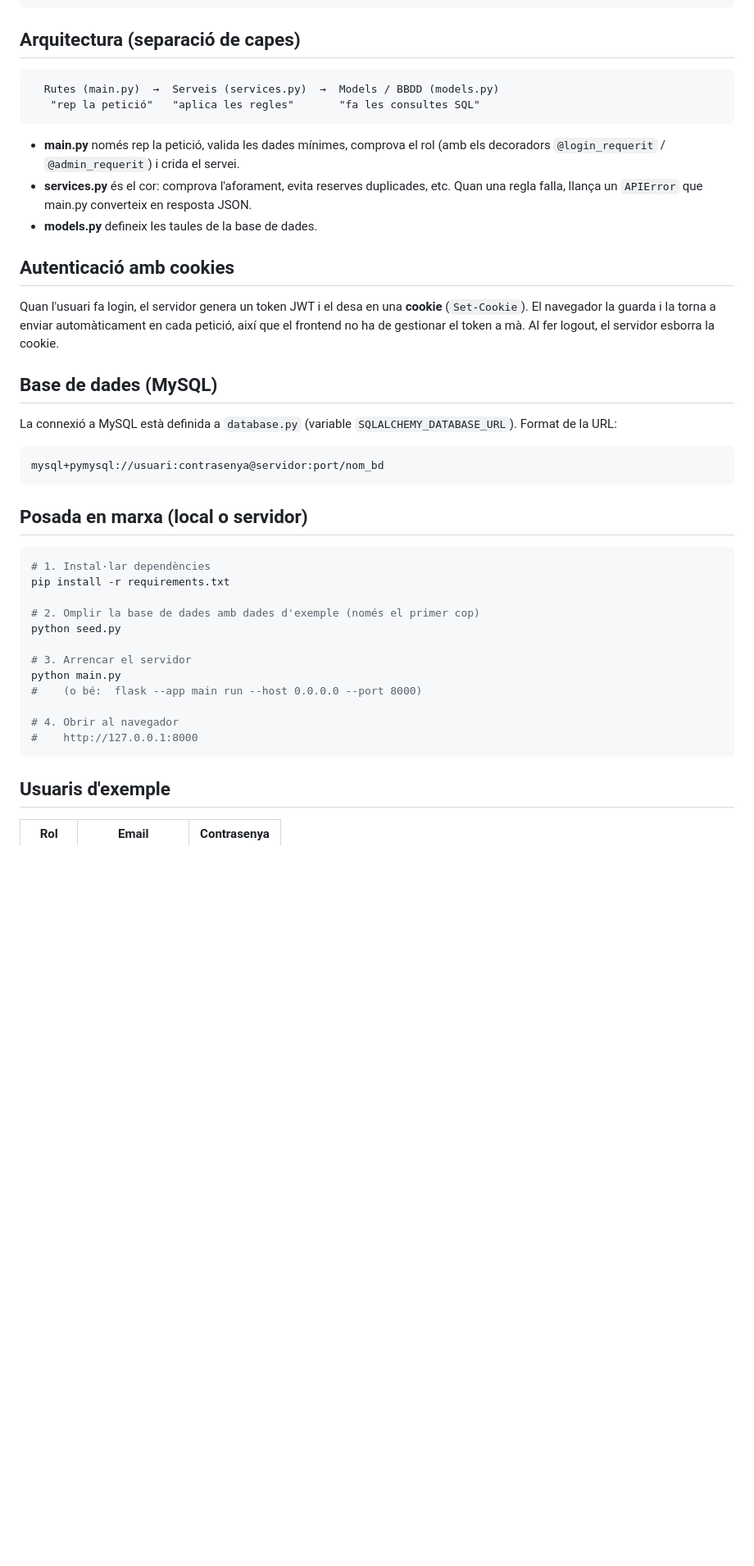
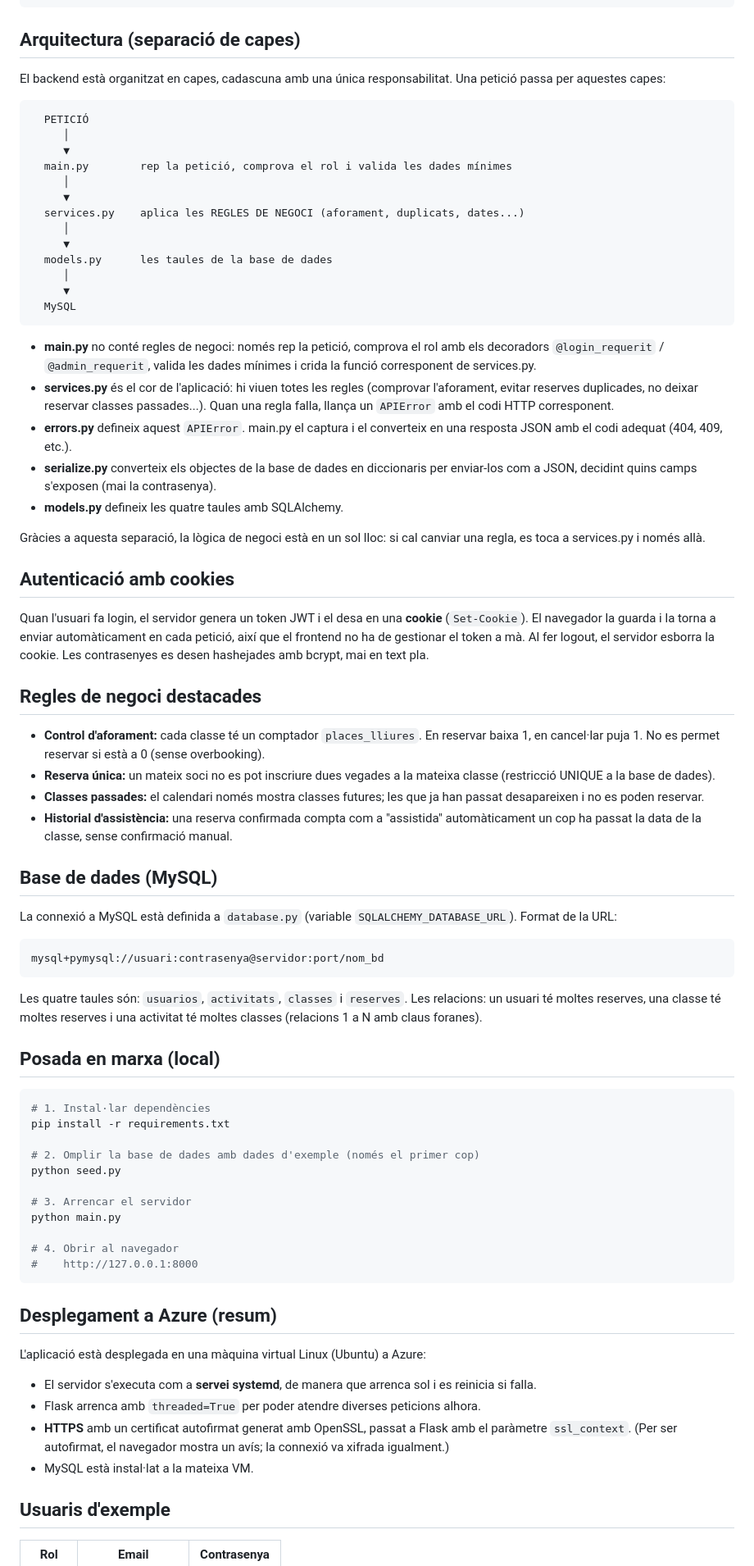
Before and after one commit to JaumeUNI/gymReserve, a Markdown page: README.md, the part around one of its changes. Shown at 82% size. GitHub-like rendering; blank space fills up the shorter version.

Commit message:
readme nou

````diff
--- a/README.md
+++ b/README.md
@@ -31,23 +36,58 @@ gymreserve/
 
 ## Arquitectura (separació de capes)
 
+El backend està organitzat en capes, cadascuna amb una única responsabilitat.
+Una petició passa per aquestes capes:
+
 ```
-  Rutes (main.py)  →  Serveis (services.py)  →  Models / BBDD (models.py)
-   "rep la petició"   "aplica les regles"       "fa les consultes SQL"
+  PETICIÓ
+     │
+     ▼
+  main.py        rep la petició, comprova el rol i valida les dades mínimes
+     │
+     ▼
+  services.py    aplica les REGLES DE NEGOCI (aforament, duplicats, dates...)
+     │
+     ▼
+  models.py      les taules de la base de dades
+     │
+     ▼
+  MySQL
 ```
 
-- **main.py** només rep la petició, valida les dades mínimes, comprova el rol
-  (amb els decoradors `@login_requerit` / `@admin_requerit`) i crida el servei.
-- **services.py** és el cor: comprova l'aforament, evita reserves duplicades, etc.
-  Quan una regla falla, llança un `APIError` que main.py converteix en resposta JSON.
-- **models.py** defineix les taules de la base de dades.
+- **main.py** no conté regles de negoci: només rep la petició, comprova el rol
+  amb els decoradors `@login_requerit` / `@admin_requerit`, valida les dades
+  mínimes i crida la funció corresponent de services.py.
+- **services.py** és el cor de l'aplicació: hi viuen totes les regles (comprovar
+  l'aforament, evitar reserves duplicades, no deixar reservar classes passades...).
+  Quan una regla falla, llança un `APIError` amb el codi HTTP corresponent.
+- **errors.py** defineix aquest `APIError`. main.py el captura i el converteix en
+  una resposta JSON amb el codi adequat (404, 409, etc.).
+- **serialize.py** converteix els objectes de la base de dades en diccionaris per
+  enviar-los com a JSON, decidint quins camps s'exposen (mai la contrasenya).
+- **models.py** defineix les quatre taules amb SQLAlchemy.
+
+Gràcies a aquesta separació, la lògica de negoci està en un sol lloc: si cal
+canviar una regla, es toca a services.py i només allà.
 
 ## Autenticació amb cookies
 
 Quan l'usuari fa login, el servidor genera un token JWT i el desa en una **cookie**
 (`Set-Cookie`). El navegador la guarda i la torna a enviar automàticament en cada
 petició, així que el frontend no ha de gestionar el token a mà. Al fer logout, el
-servidor esborra la cookie.
+servidor esborra la cookie. Les contrasenyes es desen hashejades amb bcrypt, mai
+en text pla.
+
+## Regles de negoci destacades
+
+- **Control d'aforament:** cada classe té un comptador `places_lliures`. En reservar
+  baixa 1, en cancel·lar puja 1. No es permet reservar si està a 0 (sense overbooking).
+- **Reserva única:** un mateix soci no es pot inscriure dues vegades a la mateixa
+  classe (restricció UNIQUE a la base de dades).
+- **Classes passades:** el calendari només mostra classes futures; les que ja han
+  passat desapareixen i no es poden reservar.
+- **Historial d'assistència:** una reserva confirmada compta com a "assistida"
+  automàticament un cop ha passat la data de la classe, sense confirmació manual.
 
 ## Base de dades (MySQL)
 
@@ -58,7 +98,11 @@ Format de la URL:
 mysql+pymysql://usuari:contrasenya@servidor:port/nom_bd
 ```
 
-## Posada en marxa (local o servidor)
+Les quatre taules són: `usuarios`, `activitats`, `classes` i `reserves`. Les relacions:
+un usuari té moltes reserves, una classe té moltes reserves i una activitat té moltes
+classes (relacions 1 a N amb claus foranes).
+
+## Posada en marxa (local)
 
 ```bash
 # 1. Instal·lar dependències
@@ -69,11 +113,22 @@ python seed.py
 
 # 3. Arrencar el servidor
 python main.py
-#    (o bé:  flask --app main run --host 0.0.0.0 --port 8000)
 
 # 4. Obrir al navegador
 #    http://127.0.0.1:8000
 ```
+
+## Desplegament a Azure (resum)
+
+L'aplicació està desplegada en una màquina virtual Linux (Ubuntu) a Azure:
+
+- El servidor s'executa com a **servei systemd**, de manera que arrenca sol i es
+  reinicia si falla.
+- Flask arrenca amb `threaded=True` per poder atendre diverses peticions alhora.
+- **HTTPS** amb un certificat autofirmat generat amb OpenSSL, passat a Flask amb
+  el paràmetre `ssl_context`. (Per ser autofirmat, el navegador mostra un avís;
+  la connexió va xifrada igualment.)
+- MySQL està instal·lat a la mateixa VM.
 
 ## Usuaris d'exemple
 
````
Also changed, not shown: other parts of README.md (+11 -3 lines).
